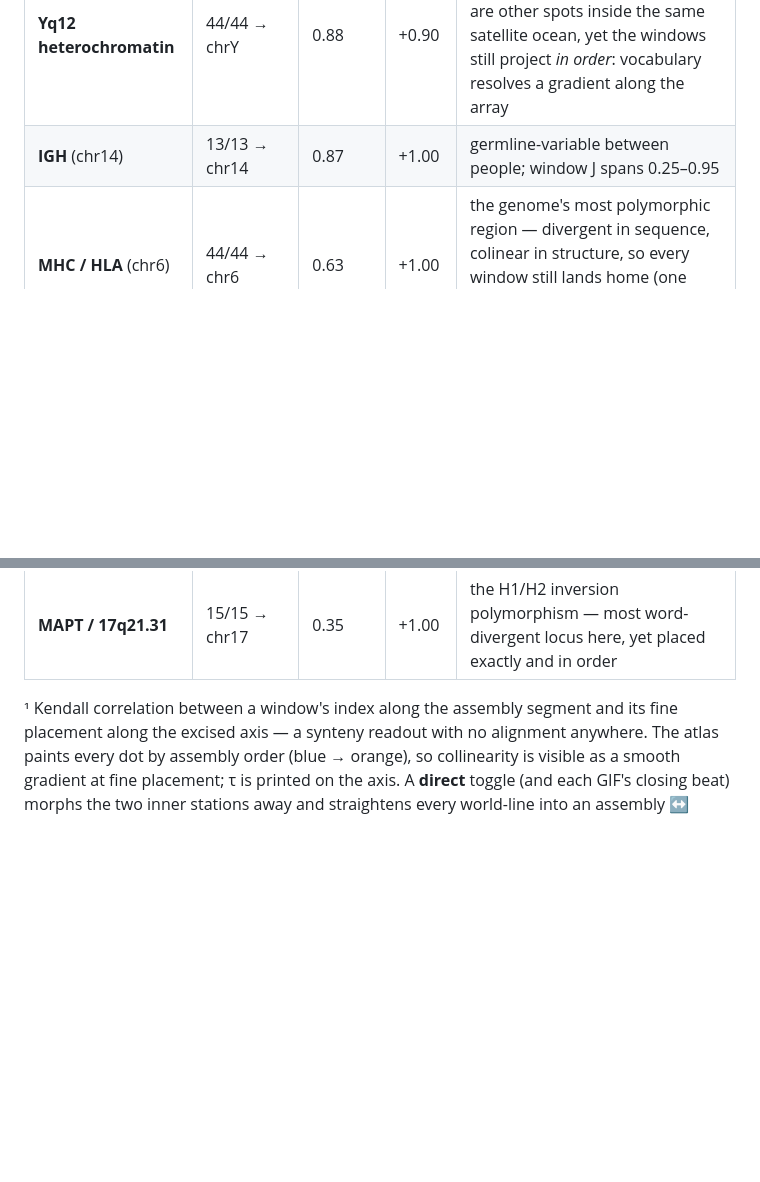
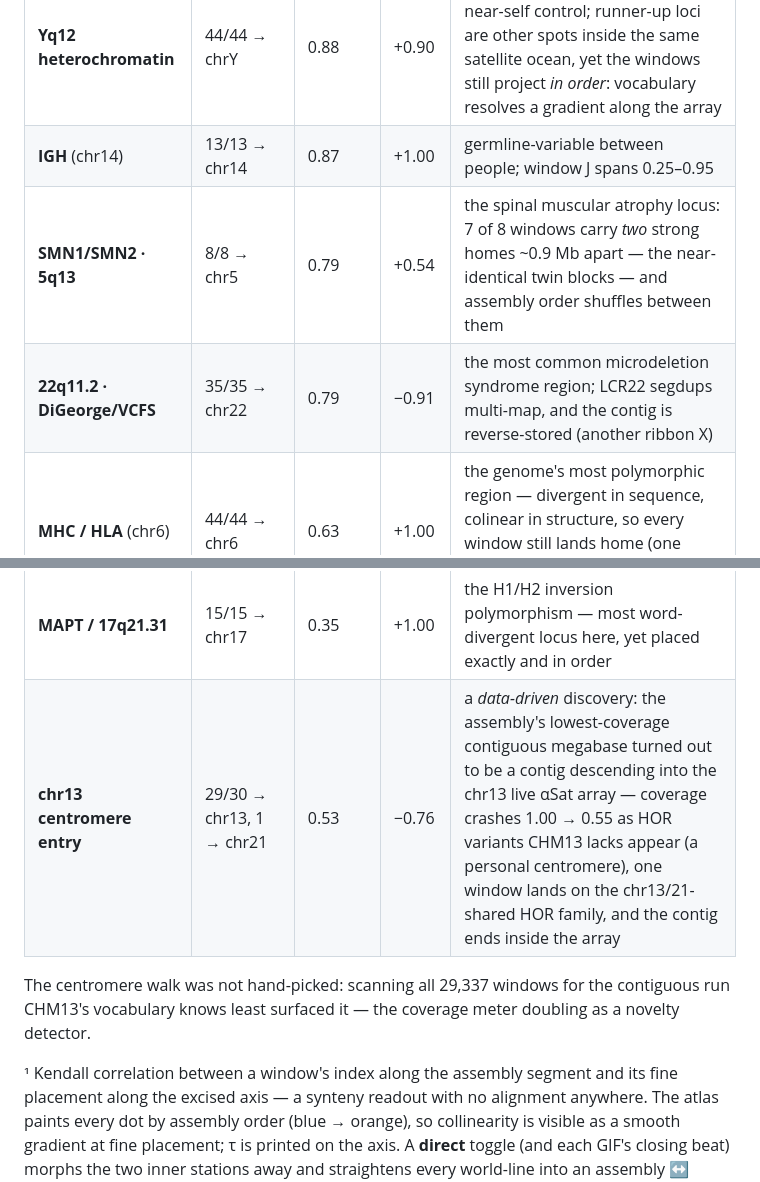
Before and after one commit to jlanej/kmer_clust, a Markdown page: README.md, 2 parts joined by grey strips. Drawn GitHub-style; blank space fills up the shorter version.

```diff
--- a/README.md
+++ b/README.md
@@ -268,9 +268,16 @@ levels read as a divergence dial across locus biology:
 |---|---|---|---|---|
 | **Yq12 heterochromatin** | 44/44 → chrY | 0.88 | +0.90 | CHM13's chrY *is* HG002's — a near-self control; runner-up loci are other spots inside the same satellite ocean, yet the windows still project *in order*: vocabulary resolves a gradient along the array |
 | **IGH** (chr14) | 13/13 → chr14 | 0.87 | +1.00 | germline-variable between people; window J spans 0.25–0.95 |
+| **SMN1/SMN2 · 5q13** | 8/8 → chr5 | 0.79 | +0.54 | the spinal muscular atrophy locus: 7 of 8 windows carry *two* strong homes ~0.9 Mb apart — the near-identical twin blocks — and assembly order shuffles between them |
+| **22q11.2 · DiGeorge/VCFS** | 35/35 → chr22 | 0.79 | −0.91 | the most common microdeletion syndrome region; LCR22 segdups multi-map, and the contig is reverse-stored (another ribbon X) |
 | **MHC / HLA** (chr6) | 44/44 → chr6 | 0.63 | +1.00 | the genome's most polymorphic region — divergent in sequence, colinear in structure, so every window still lands home (one hypervariable window drops to J = 0.09 and *still* places on chr6) |
 | **8p23.1 defensins** | 44/44 → chr8 | 0.56 | +0.67 | inversion flanked by copy-number-variable segdup clusters — the one showcase locus whose window *order* shuffles |
 | **MAPT / 17q21.31** | 15/15 → chr17 | 0.35 | +1.00 | the H1/H2 inversion polymorphism — most word-divergent locus here, yet placed exactly and in order |
+| **chr13 centromere entry** | 29/30 → chr13, 1 → chr21 | 0.53 | −0.76 | a *data-driven* discovery: the assembly's lowest-coverage contiguous megabase turned out to be a contig descending into the chr13 live αSat array — coverage crashes 1.00 → 0.55 as HOR variants CHM13 lacks appear (a personal centromere), one window lands on the chr13/21-shared HOR family, and the contig ends inside the array |
+
+The centromere walk was not hand-picked: scanning all 29,337 windows for
+the contiguous run CHM13's vocabulary knows least surfaced it — the
+coverage meter doubling as a novelty detector.
 
 ¹ Kendall correlation between a window's index along the assembly segment
 and its fine placement along the excised axis — a synteny readout with no
```
Also changed, not shown: docs/media/tour_smn.gif (added), 4 other files.
